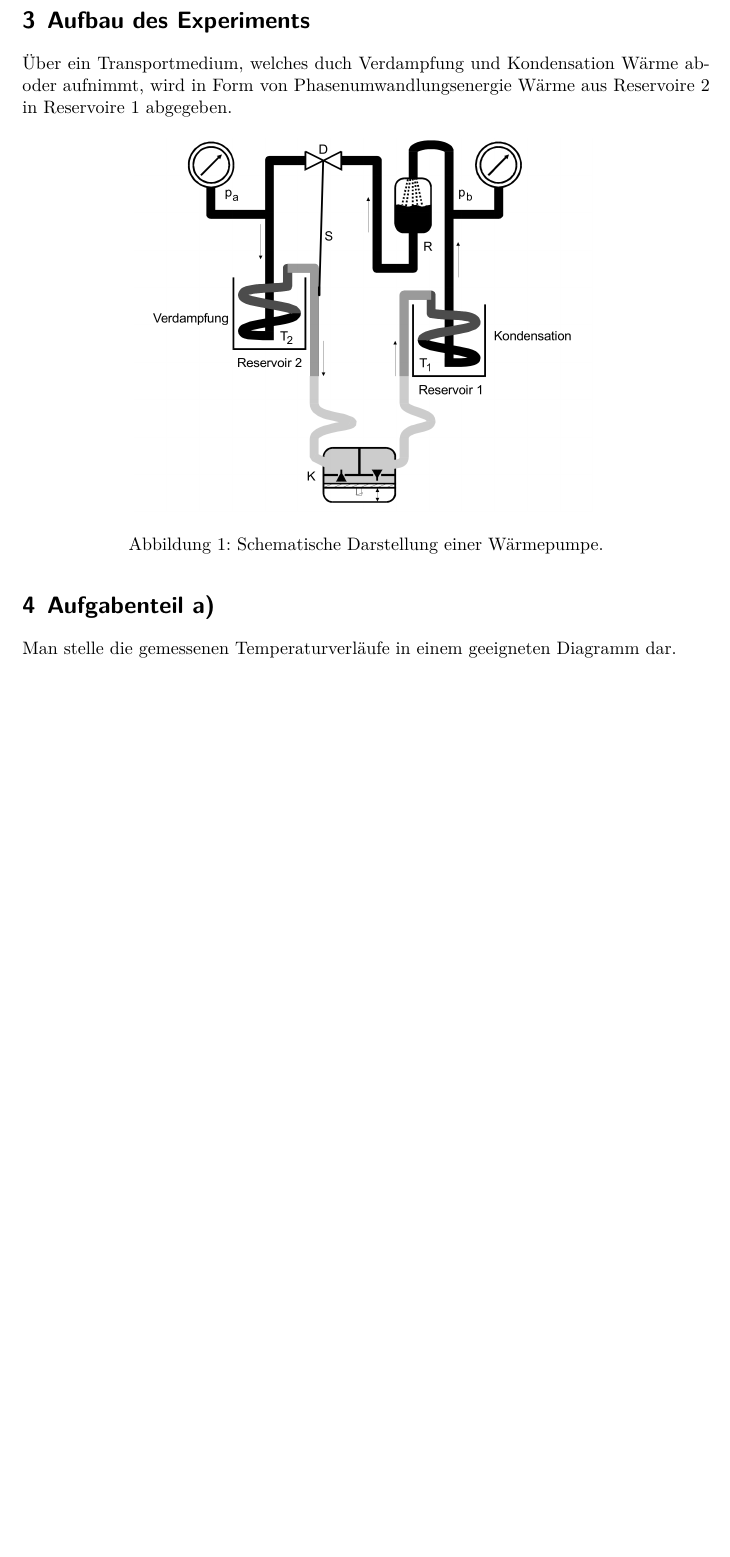
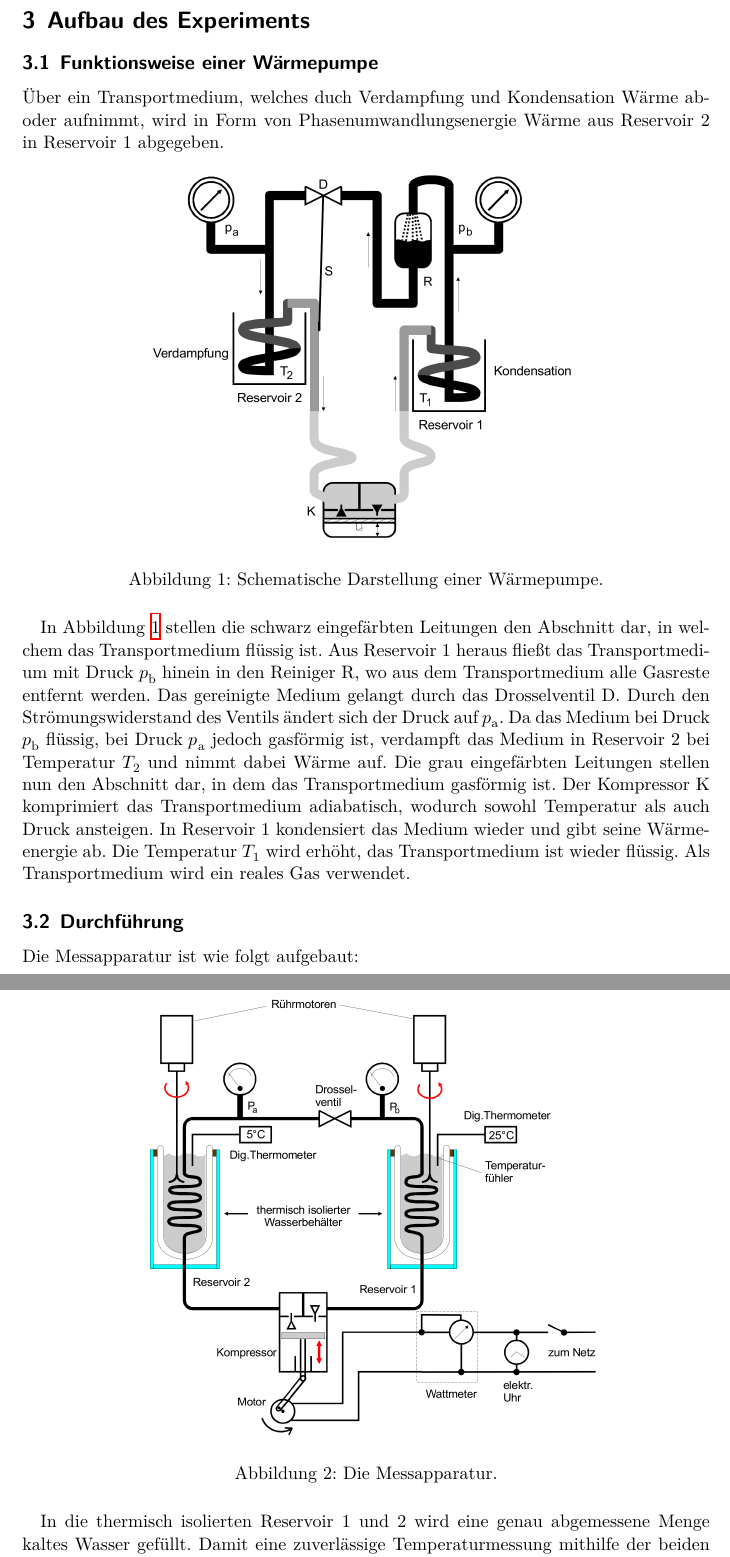
Before and after one commit to chris-topher6/Anfaenger-Praktikum, a LaTeX document (D206/AuswertungWaermepumpe.tex): part of page 5 of 6 before the commit and two parts of pages 5 and 6 of 7 after it, the two joined at a grey line, cut so that both start at the same text, the shorter picture padded with empty space. Compiled offline with XeLaTeX.

Commit message:
Durchführung erweitert, Sortierung

```diff
--- a/D206/AuswertungWaermepumpe.tex
+++ b/D206/AuswertungWaermepumpe.tex
@@ -33,6 +33,8 @@ per-mode=symbol-or-fraction,
 \usepackage{graphicx}
 %Positionierung von Gleitumgebungen
 \usepackage{float}
+%Für Tabellen
+\usepackage{booktabs}
 % Einstellungen hier, z.B. Fonts
 \setmathfont{Latin Modern Math}
 \floatplacement{figure}{H}
@@ -129,14 +131,29 @@ Im folgenden werden Merkmale dieser behandelt, in etwa die Güteziffer der Pumpe
     \label{eqn:leistungkompressor2}
   \end{equation}
 \section{Aufbau des Experiments}
+    \subsection{Funktionsweise einer Wärmepumpe}
       Über ein Transportmedium, welches duch Verdampfung und Kondensation Wärme ab- oder aufnimmt,
-  wird in Form von Phasenumwandlungsenergie Wärme aus Reservoire 2 in Reservoire 1 abgegeben.
+      wird in Form von Phasenumwandlungsenergie Wärme aus Reservoir 2 in Reservoir 1 abgegeben.
       \begin{figure}
         \centering
         \includegraphics[scale = 0.15]{AufbauWaermepumpe.png}
         \caption{Schematische Darstellung einer Wärmepumpe.}
         \label{fig:wärmepumpe1}
       \end{figure}
-\section{Aufgabenteil a)}
-  Man stelle die gemessenen Temperaturverläufe in einem geeigneten Diagramm dar. \\
-  \\
+      In Abbildung \ref{fig:wärmepumpe1} stellen die schwarz eingefärbten Leitungen den Abschnitt dar, in welchem das Transportmedium flüssig ist.
+      Aus Reservoir 1 heraus fließt das Transportmedium mit Druck $p_\text{b}$ hinein in den Reiniger R, wo aus dem Transportmedium alle Gasreste entfernt werden.
+      Das gereinigte Medium gelangt durch das Drosselventil D. Durch den Strömungswiderstand des Ventils ändert sich der Druck auf $p_\text{a}$. Da das Medium bei Druck $p_\text{b}$
+      flüssig, bei Druck $p_\text{a}$ jedoch gasförmig ist, verdampft das Medium in Reservoir 2 bei Temperatur $T_\text{2}$ und nimmt dabei Wärme auf. Die grau eingefärbten Leitungen
+      stellen nun den Abschnitt dar, in dem das Transportmedium gasförmig ist. Der Kompressor K komprimiert das Transportmedium adiabatisch,
+      wodurch sowohl Temperatur als auch Druck ansteigen.
+      In Reservoir 1 kondensiert das Medium wieder und gibt seine Wärmeenergie ab. Die Temperatur $T_\text{1}$ wird erhöht, das
+      Transportmedium ist wieder flüssig. Als Transportmedium wird ein reales Gas verwendet.
+    \subsection{Durchführung}
+      Die Messapparatur ist wie folgt aufgebaut:
+      \begin{figure}
+        \centering
+        \includegraphics[scale = 0.15]{AufbauMessreihe.png}
+        \caption{Die Messapparatur.}
+        \label{fig:wärmepumpe2}
+      \end{figure}
+      In die thermisch isolierten Reservoir 1 und 2 wird eine genau abgemessene Menge kaltes Wasser gefüllt. Damit eine zuverlässige Temperaturmessung mithilfe der beiden
@@ -142,0 +163 @@ Im folgenden werden Merkmale dieser behandelt, in etwa die Güteziffer der Pumpe
+\section{Ergebnisse des Experiments}
```
Also changed, not shown: D206/AuswertungWaermepumpe.pdf (deleted), D206/Druckverlaeufe.pdf, D206/Temperaturverlaeufe.pdf, D206/AuswertungWaermepumpe.tex (38 more changed lines), 4 other files. Lines whose indentation alone changed are shown as unchanged.
